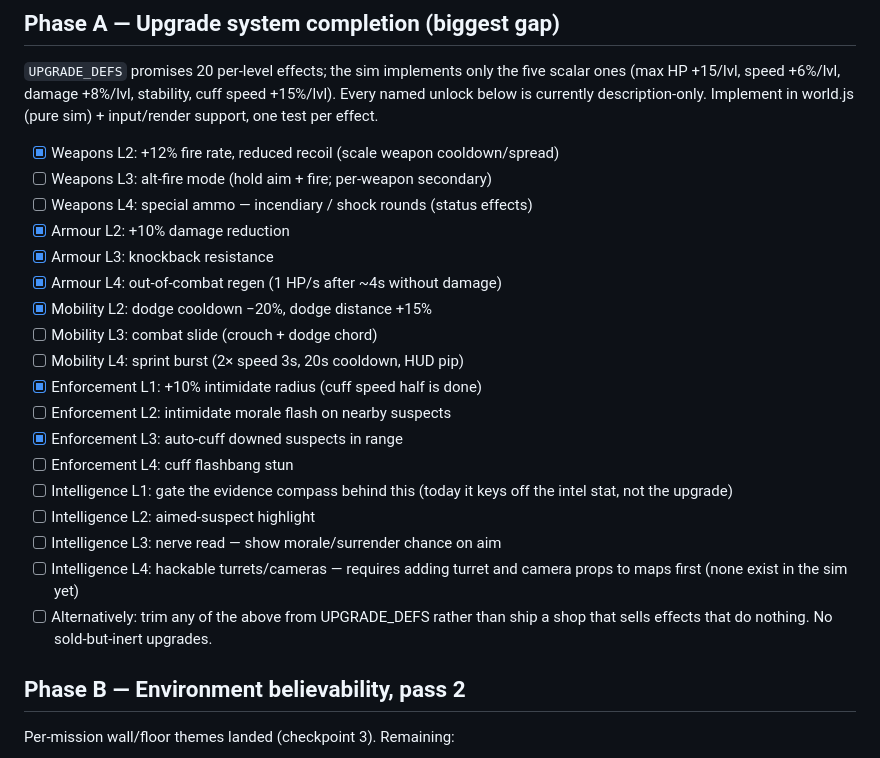
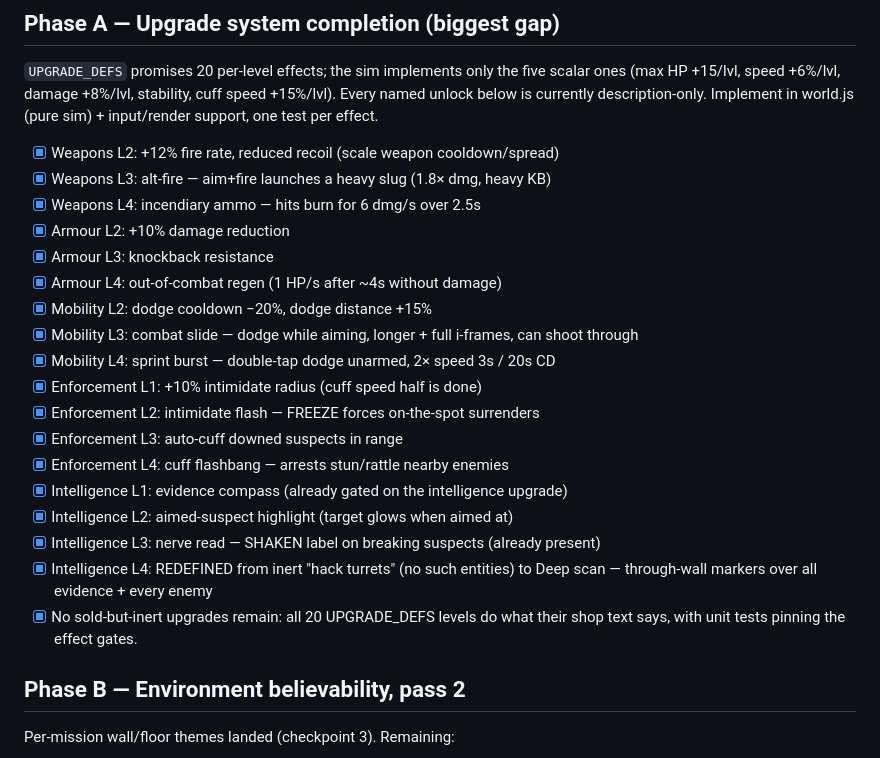
Before and after one commit to therealblainikiara/vice_grid, a Markdown page: UPGRADE_PLAN.md, the part around the change. GitHub-like rendering.

Commit message:
Mark Phase A complete in UPGRADE_PLAN
All 20 upgrade levels now implemented and tested; no sold-but-inert
levels remain. Intelligence L4 redefined to Deep scan.

Co-Authored-By: Claude Fable 5 <noreply@anthropic.com>

```diff
--- a/UPGRADE_PLAN.md
+++ b/UPGRADE_PLAN.md
@@ -14,26 +14,25 @@ speed +15%/lvl). Every named unlock below is currently description-only.
 Implement in world.js (pure sim) + input/render support, one test per effect.
 
 - [x] Weapons L2: +12% fire rate, reduced recoil (scale weapon cooldown/spread)
-- [ ] Weapons L3: alt-fire mode (hold aim + fire; per-weapon secondary)
-- [ ] Weapons L4: special ammo — incendiary / shock rounds (status effects)
+- [x] Weapons L3: alt-fire — aim+fire launches a heavy slug (1.8× dmg, heavy KB)
+- [x] Weapons L4: incendiary ammo — hits burn for 6 dmg/s over 2.5s
 - [x] Armour L2: +10% damage reduction
 - [x] Armour L3: knockback resistance
 - [x] Armour L4: out-of-combat regen (1 HP/s after ~4s without damage)
 - [x] Mobility L2: dodge cooldown −20%, dodge distance +15%
-- [ ] Mobility L3: combat slide (crouch + dodge chord)
-- [ ] Mobility L4: sprint burst (2× speed 3s, 20s cooldown, HUD pip)
+- [x] Mobility L3: combat slide — dodge while aiming, longer + full i-frames, can shoot through
+- [x] Mobility L4: sprint burst — double-tap dodge unarmed, 2× speed 3s / 20s CD
 - [x] Enforcement L1: +10% intimidate radius (cuff speed half is done)
-- [ ] Enforcement L2: intimidate morale flash on nearby suspects
+- [x] Enforcement L2: intimidate flash — FREEZE forces on-the-spot surrenders
 - [x] Enforcement L3: auto-cuff downed suspects in range
-- [ ] Enforcement L4: cuff flashbang stun
-- [ ] Intelligence L1: gate the evidence compass behind this (today it keys
-      off the intel stat, not the upgrade)
-- [ ] Intelligence L2: aimed-suspect highlight
-- [ ] Intelligence L3: nerve read — show morale/surrender chance on aim
-- [ ] Intelligence L4: hackable turrets/cameras — requires adding turret and
-      camera props to maps first (none exist in the sim yet)
-- [ ] Alternatively: trim any of the above from UPGRADE_DEFS rather than ship
-      a shop that sells effects that do nothing. No sold-but-inert upgrades.
+- [x] Enforcement L4: cuff flashbang — arrests stun/rattle nearby enemies
+- [x] Intelligence L1: evidence compass (already gated on the intelligence upgrade)
+- [x] Intelligence L2: aimed-suspect highlight (target glows when aimed at)
+- [x] Intelligence L3: nerve read — SHAKEN label on breaking suspects (already present)
+- [x] Intelligence L4: REDEFINED from inert "hack turrets" (no such entities) to
+      Deep scan — through-wall markers over all evidence + every enemy
+- [x] No sold-but-inert upgrades remain: all 20 UPGRADE_DEFS levels do what
+      their shop text says, with unit tests pinning the effect gates.
 
 ## Phase B — Environment believability, pass 2
 
```
